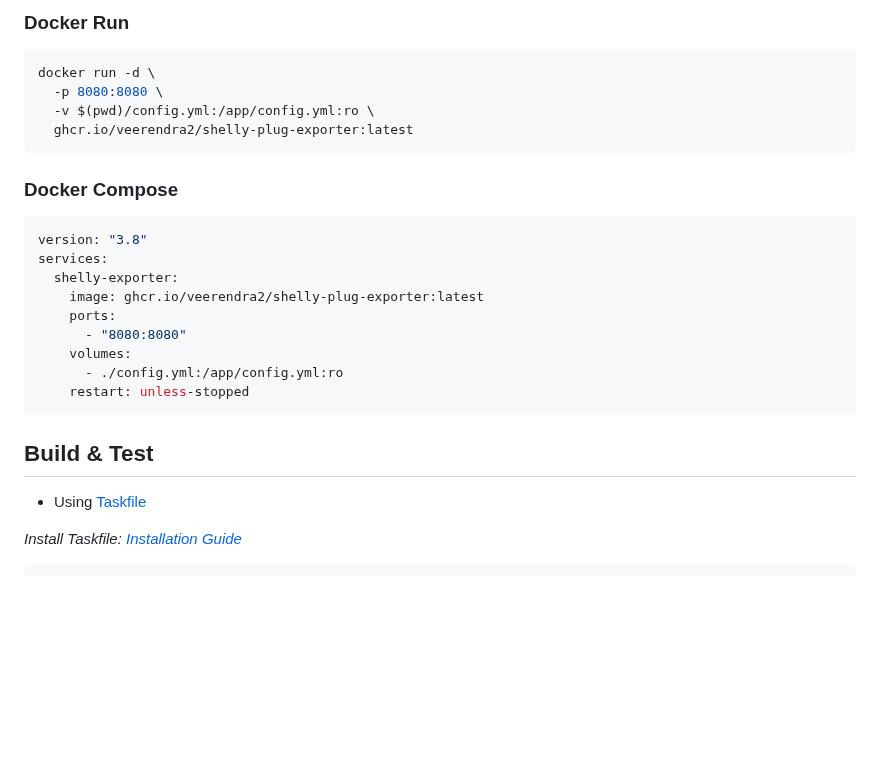
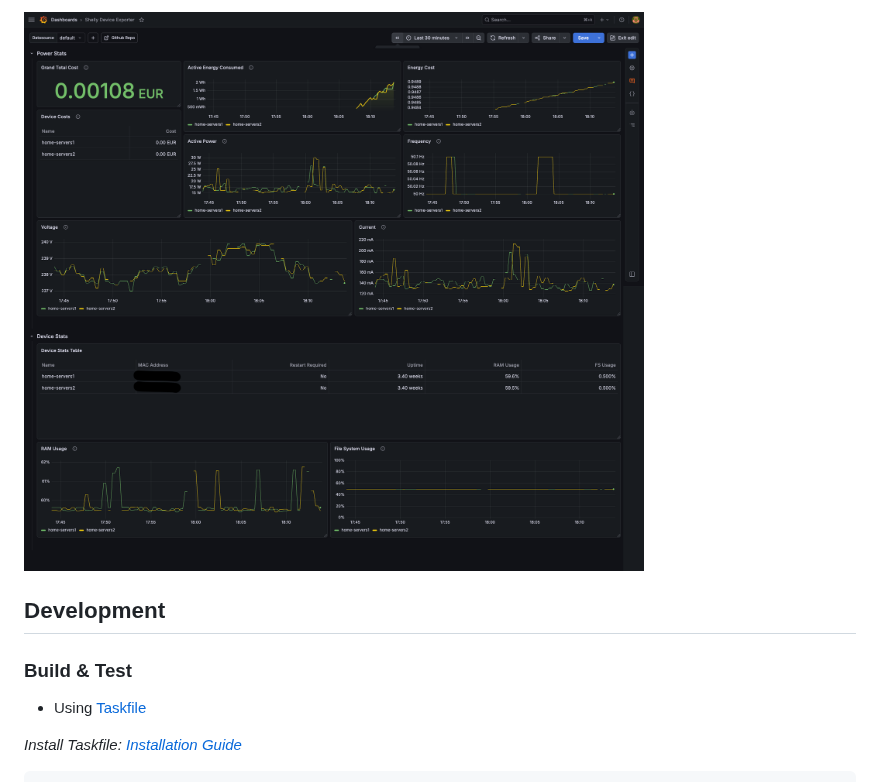
Before and after one commit to veerendra2/shelly_device_exporter, a Markdown page: README.md, the part around one of its changes. Rendered like a GitHub page; pictures changed too: assets/shelly-device-exporter.png (added); blank space fills up the shorter version.

````diff
--- a/README.md
+++ b/README.md
@@ -99,28 +116,9 @@ You can run the exporter easily using Docker. Make sure to mount your `config.ym
 
-### Docker Run
+![Dashboard Image](./assets/shelly-device-exporter.png)
 
-```bash
-docker run -d \
-  -p 8080:8080 \
-  -v $(pwd)/config.yml:/app/config.yml:ro \
-  ghcr.io/veerendra2/shelly-plug-exporter:latest
-```
+## Development
 
-### Docker Compose
-
-```yaml
-version: "3.8"
-services:
-  shelly-exporter:
-    image: ghcr.io/veerendra2/shelly-plug-exporter:latest
-    ports:
-      - "8080:8080"
-    volumes:
-      - ./config.yml:/app/config.yml:ro
-    restart: unless-stopped
-```
-
-## Build & Test
+### Build & Test
 
 - Using [Taskfile](https://taskfile.dev/)
 
````
Also changed, not shown: other parts of README.md (+49 -78 lines), 14 other files.
